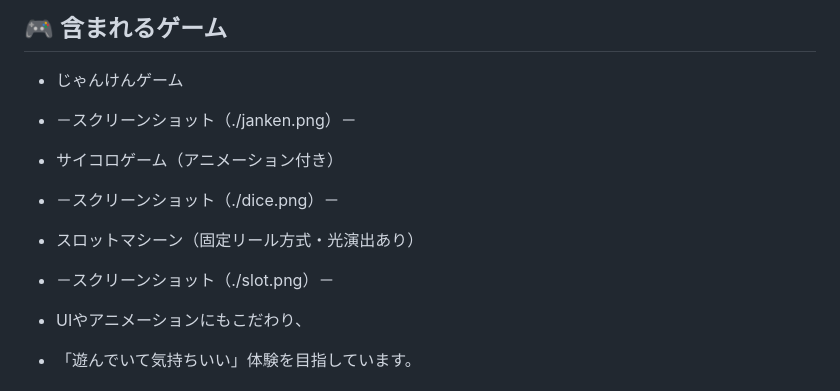
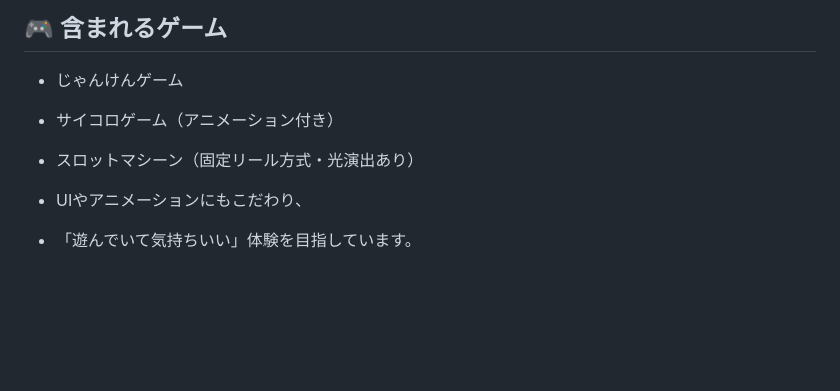
Before and after one commit to taxintian-cloud/min-gamecenter, a Markdown page: README.md, the part around one of its changes. GitHub-like rendering; blank space fills up the shorter version.

```diff
--- a/README.md
+++ b/README.md
@@ -10,11 +10,8 @@ https://taxintian-cloud.github.io/min-gamecenter/
 
 ## 🎮 含まれるゲーム
 - じゃんけんゲーム
--  －スクリーンショット（./janken.png）－
 - サイコロゲーム（アニメーション付き）
--  －スクリーンショット（./dice.png）－
 - スロットマシーン（固定リール方式・光演出あり）
--  －スクリーンショット（./slot.png）－
 
 - UIやアニメーションにもこだわり、
 - 「遊んでいて気持ちいい」体験を目指しています。
```
Also changed, not shown: other parts of README.md (+11 -0 lines).
